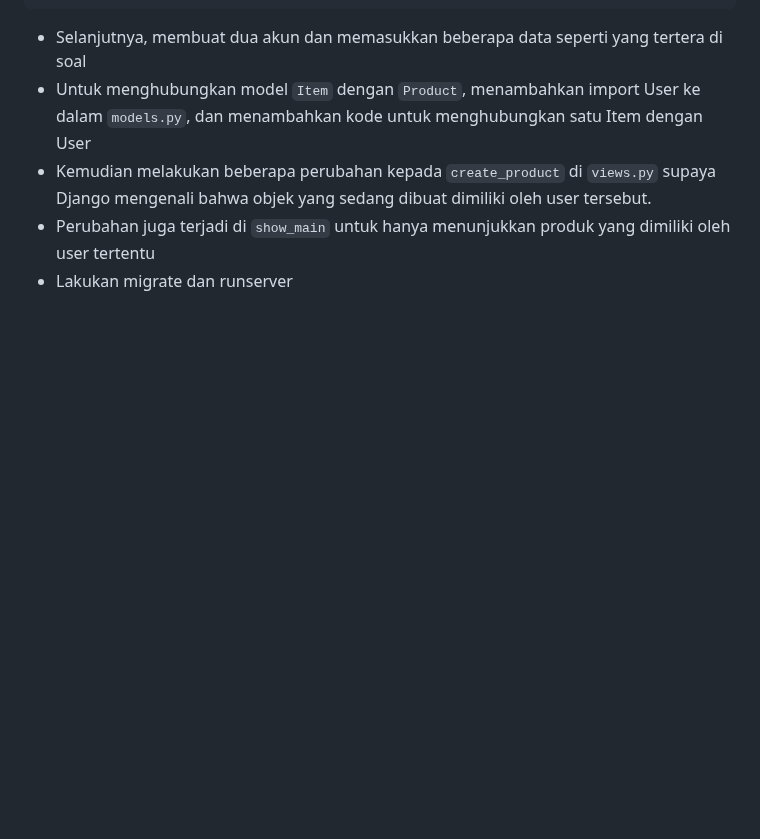
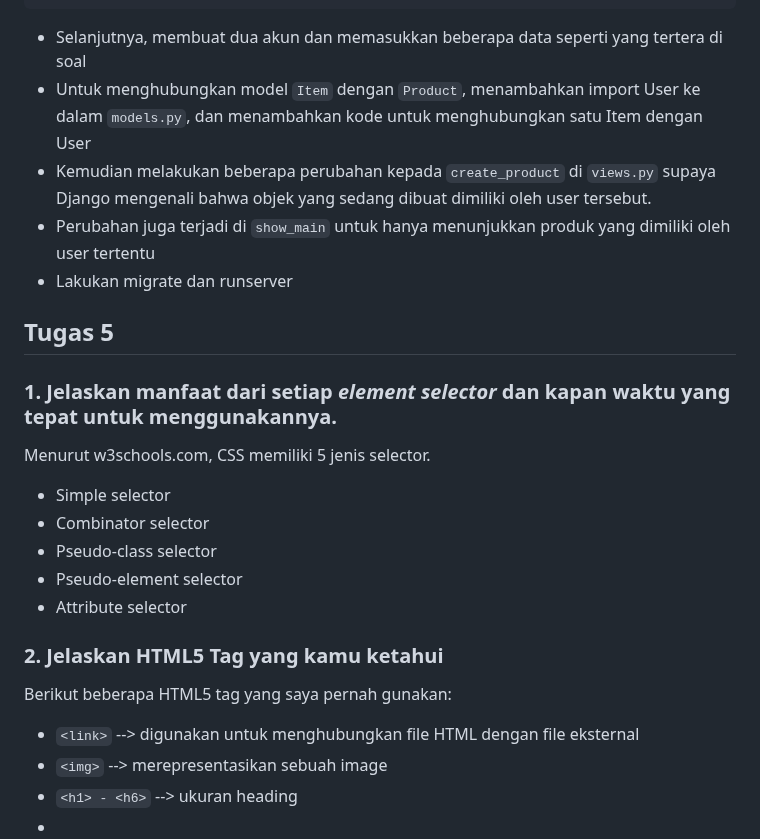
Before and after one commit to aaronmlin/rsml, a Markdown page: README.md, the part around the change. GitHub-like rendering; blank space fills up the shorter version.

```diff
--- a/README.md
+++ b/README.md
@@ -197,3 +197,23 @@ def show_main(request):
 - Kemudian melakukan beberapa perubahan kepada `create_product` di `views.py` supaya Django mengenali bahwa objek yang sedang dibuat dimiliki oleh user tersebut.
 - Perubahan juga terjadi di `show_main` untuk hanya menunjukkan produk yang dimiliki oleh user tertentu
 - Lakukan migrate dan runserver
+
+## Tugas 5 ##
+
+### 1. Jelaskan manfaat dari setiap ___element selector___ dan kapan waktu yang tepat untuk menggunakannya.
+Menurut w3schools.com,  CSS memiliki 5 jenis selector.
+
+- Simple selector
+- Combinator selector
+- Pseudo-class selector
+- Pseudo-element selector
+- Attribute selector
+
+### 2. Jelaskan HTML5 Tag yang kamu ketahui ###
+
+Berikut beberapa HTML5 tag yang saya pernah gunakan:
+
+- `<link>` --> digunakan untuk menghubungkan file HTML dengan file eksternal
+- `<img>` --> merepresentasikan sebuah image
+- `<h1> - <h6>` --> ukuran heading
+-
```
